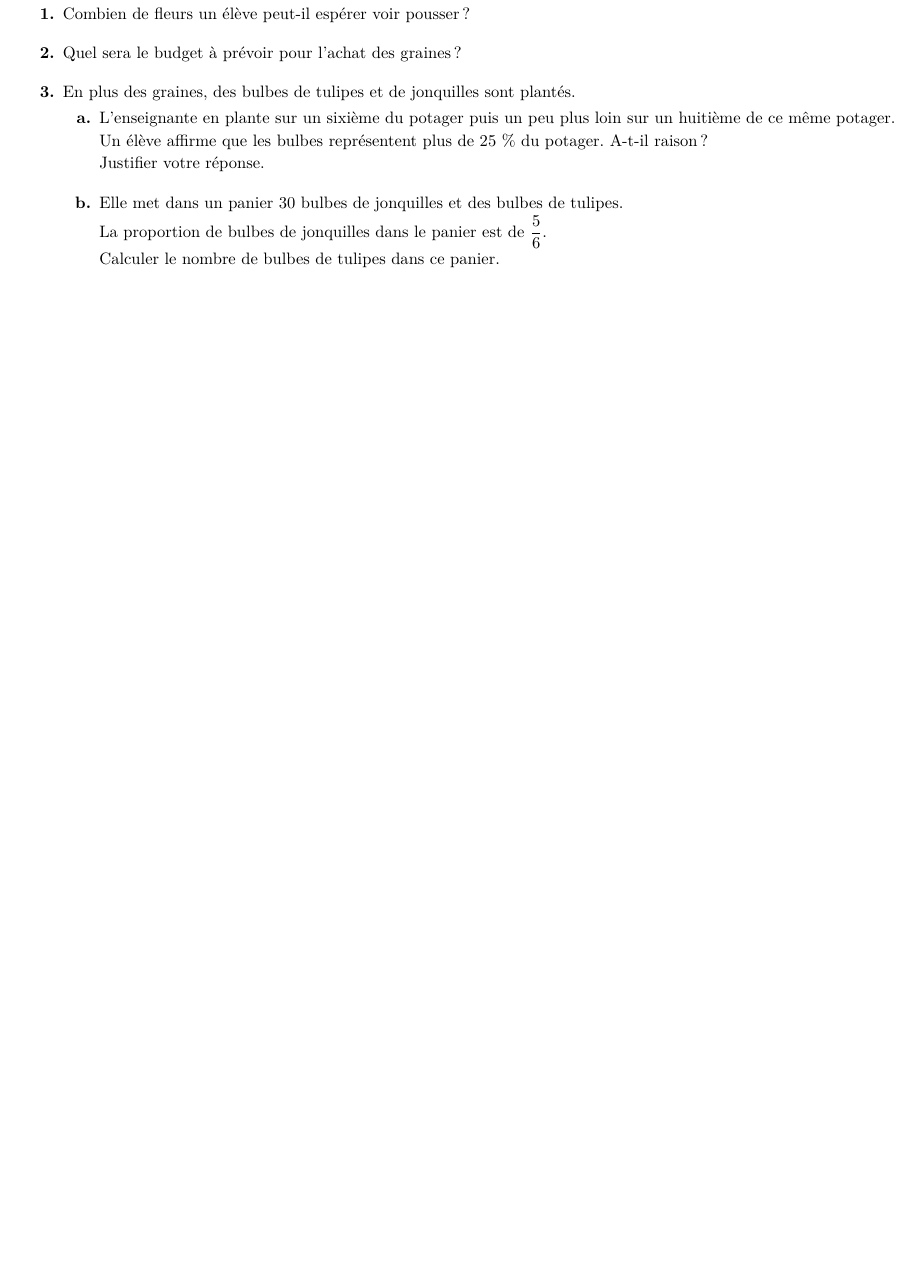
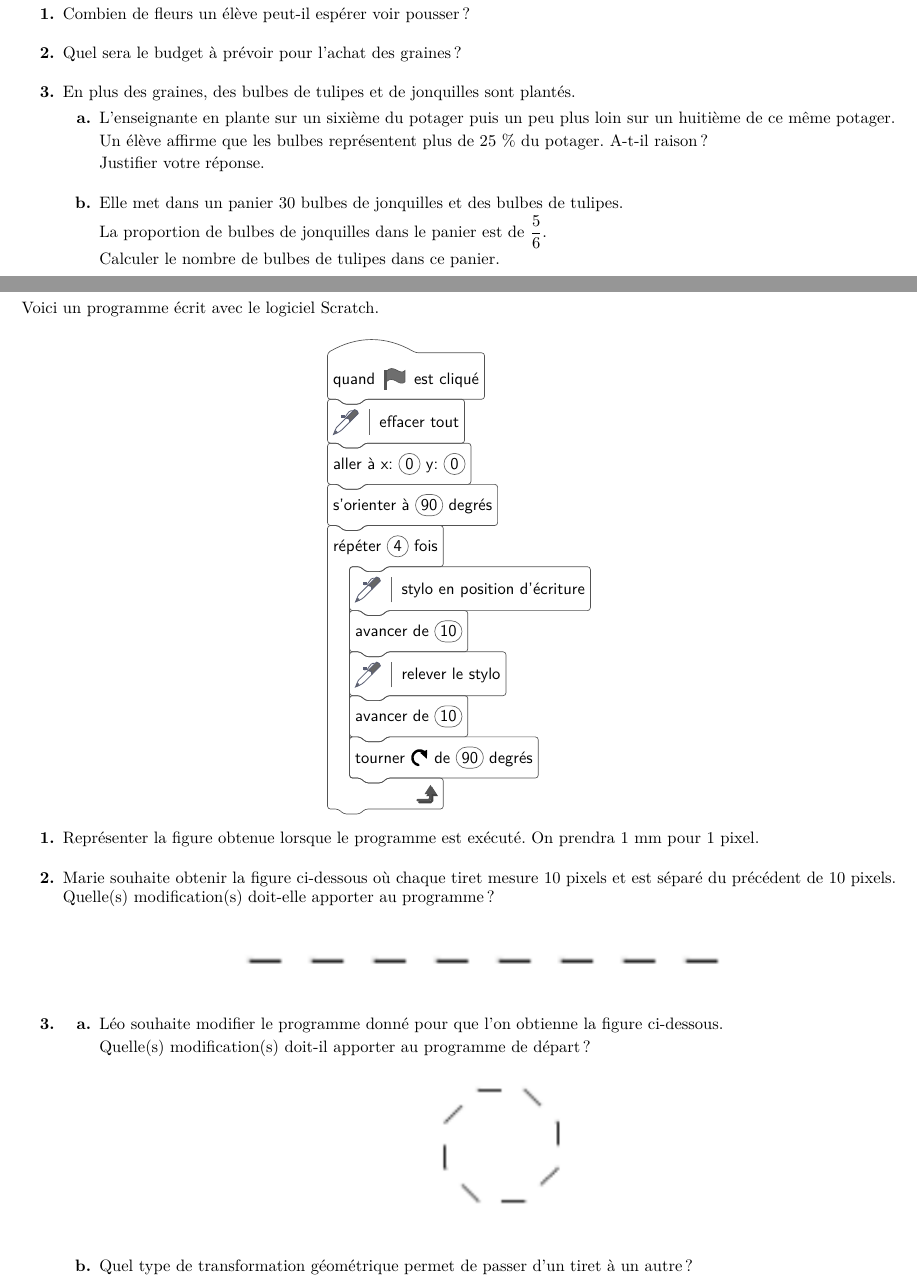
Before and after one commit to mathalea/crpe, a LaTeX document (2022/2022-g3.tex, which reads 2022/2022-g3-ex4.tex): part of page 5 of 6 before the commit and two parts of pages 5 and 6 of 6 after it, the two joined at a grey line, cut so that both start at the same text, the shorter picture padded with empty space. Compiled offline with pdfLaTeX.

Commit message:
2022 g3 ex4

```diff
--- /dev/null
+++ b/2022/2022-g3-ex4.tex
@@ -0,0 +1,37 @@
+Voici un programme écrit avec le logiciel Scratch.
+
+\begin{center}
+\begin{scratch}[scale=1,print]
+    \blockinit{quand \greenflag est cliqué}
+    \blockpen{effacer tout}
+    \blockmove{aller à x: \ovalnum0 y: \ovalnum0}
+    \blockmove{s’orienter à \ovalnum{90} degrés}
+    \blockrepeat{répéter \ovalnum{4} fois}
+    {
+    \blockpen{stylo en position d’écriture}
+    \blockmove{avancer de \ovalnum{10}}
+    \blockpen{relever le stylo}
+    \blockmove{avancer de \ovalnum{10}}
+    \blockmove{tourner \turnright{} de \ovalnum{90} degrés}
+    }
+\end{scratch}
+\end{center}
+
+\begin{enumerate}
+    \item Représenter la figure obtenue lorsque le programme est exécuté. On prendra $1$ mm pour $1$ pixel.
+    \item Marie souhaite obtenir la figure ci-dessous où chaque tiret mesure $10$ pixels et est séparé
+    du précédent de $10$ pixels. Quelle(s) modification(s) doit-elle apporter au programme ?
+    \begin{center}
+        \includegraphics[width=0.6\textwidth]{./images/2022-g3-ex4-img1.png}
+    \end{center}
+    \item
+    \begin{enumerate}
+        \item Léo souhaite modifier le programme donné pour que l’on obtienne la figure ci-dessous.
+
+        Quelle(s) modification(s) doit-il apporter au programme de départ ?
+        \begin{center}
+            \includegraphics[width=0.2\textwidth]{./images/2022-g3-ex4-img2.png}
+        \end{center}
+        \item Quel type de transformation géométrique permet de passer d’un tiret à un autre ?
+    \end{enumerate}
+\end{enumerate}
```
Also changed, not shown: 2022/2022-g2-ex4.tex (+2 -1 lines), 2022/2022-g3.pdf, 2022/images/2022-g3-ex4-img1.png (added), 2022/images/2022-g3-ex4-img2.png (added).
